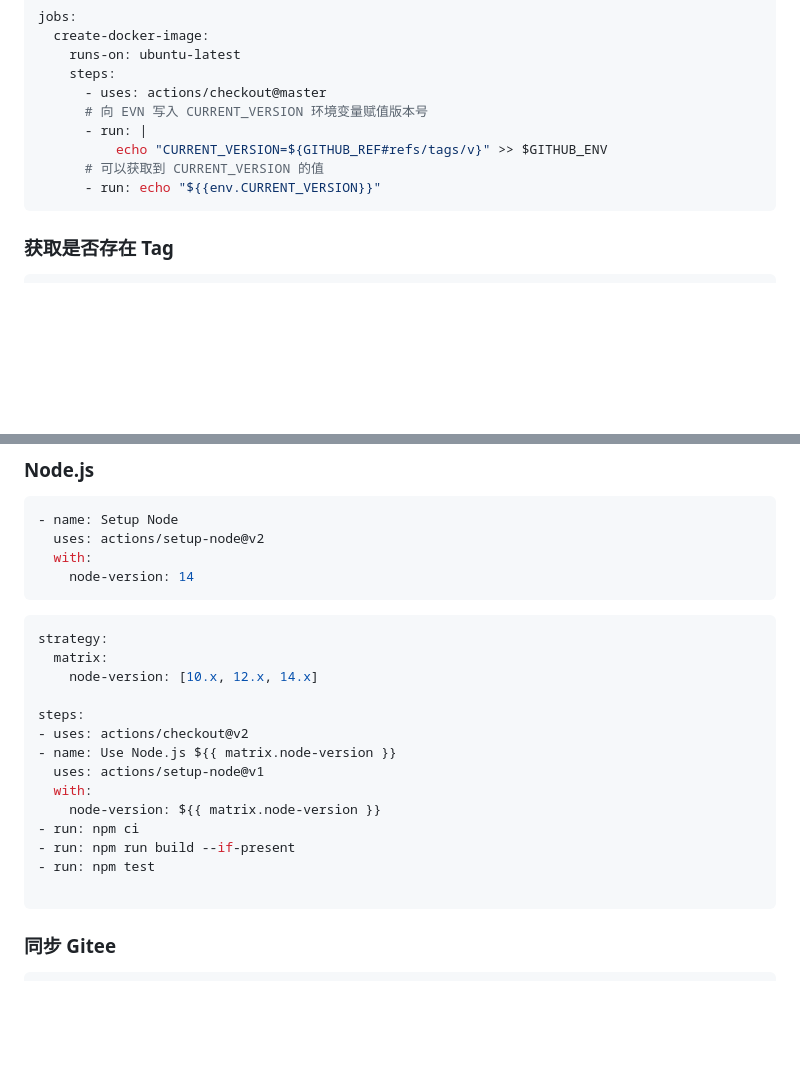
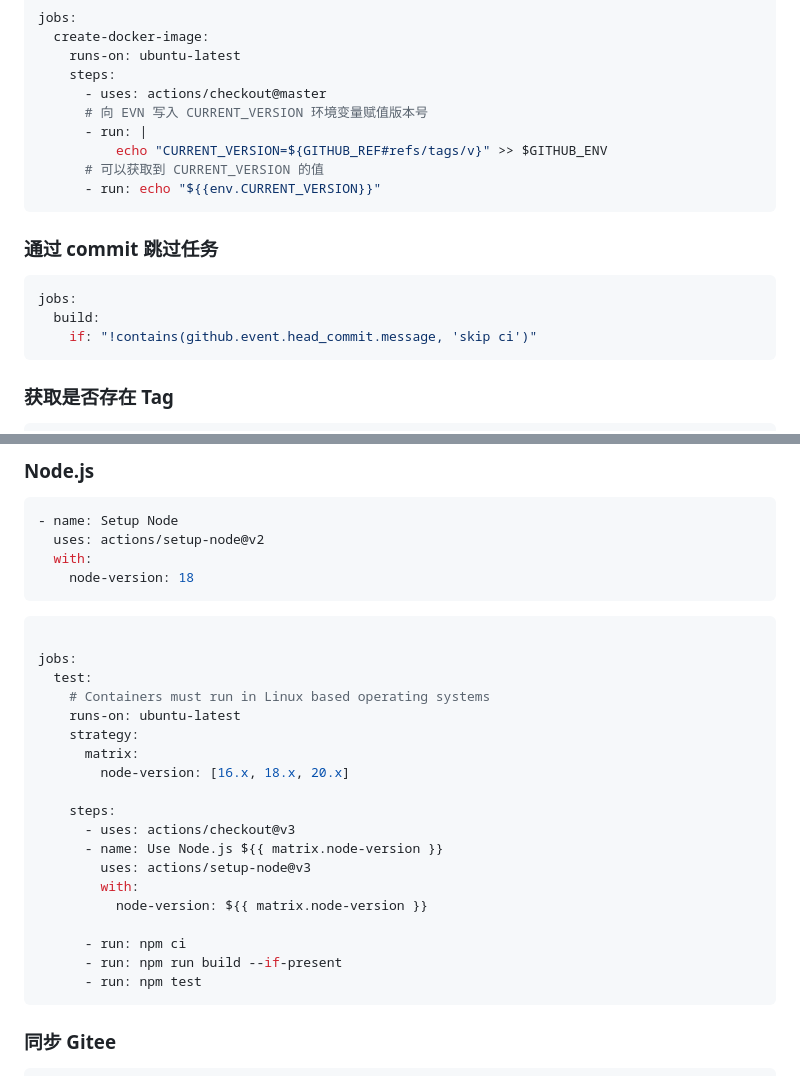
Before and after one commit to jaywcjlove/github-actions, a Markdown page: README.md, 2 parts joined by grey strips. Rendered like a GitHub page; blank space fills up the shorter version.

Commit message:
doc: update README.md

````diff
--- a/README.md
+++ b/README.md
@@ -307,6 +307,14 @@ jobs:
       - run: echo "${{env.CURRENT_VERSION}}"
 ```
 
+### 通过 commit 跳过任务
+
+```yml
+jobs:
+  build:
+    if: "!contains(github.event.head_commit.message, 'skip ci')"
+```
+
 ### 获取是否存在 Tag
 
 ```yml
@@ -495,24 +503,29 @@ npm token revoke <id|token> # 撤销
 - name: Setup Node
   uses: actions/setup-node@v2
   with:
-    node-version: 14
+    node-version: 18
 ```
 
 ```yml
-strategy:
-  matrix:
-    node-version: [10.x, 12.x, 14.x]
 
-steps:
-- uses: actions/checkout@v2
-- name: Use Node.js ${{ matrix.node-version }}
-  uses: actions/setup-node@v1
-  with:
-    node-version: ${{ matrix.node-version }}
-- run: npm ci
-- run: npm run build --if-present
-- run: npm test
+jobs:
+  test:
+    # Containers must run in Linux based operating systems
+    runs-on: ubuntu-latest
+    strategy:
+      matrix:
+        node-version: [16.x, 18.x, 20.x]
 
+    steps:
+      - uses: actions/checkout@v3
+      - name: Use Node.js ${{ matrix.node-version }}
+        uses: actions/setup-node@v3
+        with:
+          node-version: ${{ matrix.node-version }}
+
+      - run: npm ci
+      - run: npm run build --if-present
+      - run: npm test
 ```
 
 ### 同步 Gitee
````
